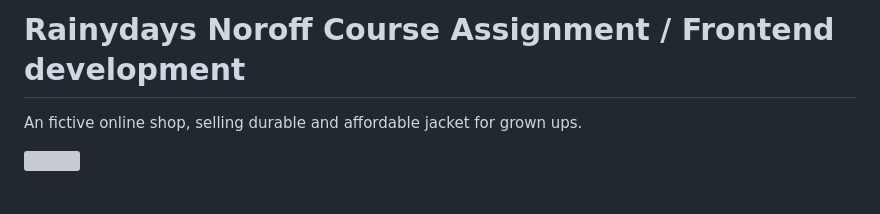
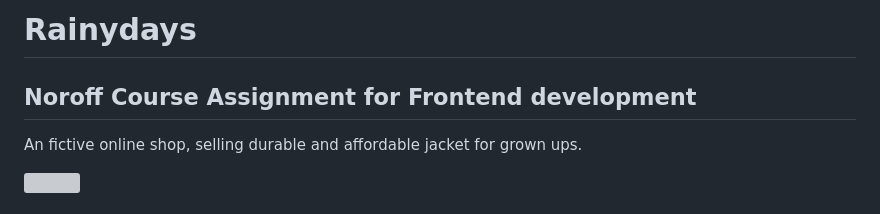
Before and after one commit to limodesigner/rainydays, a Markdown page: README.md, the part around the change. Drawn GitHub-style; grey boxes are pictures that could not be loaded.

```diff
--- a/README.md
+++ b/README.md
@@ -1,4 +1,6 @@
-# Rainydays Noroff Course Assignment / Frontend development
+# Rainydays
+
+## Noroff Course Assignment for Frontend development
 
 An fictive online shop, selling durable and affordable jacket for grown ups.
 
```
